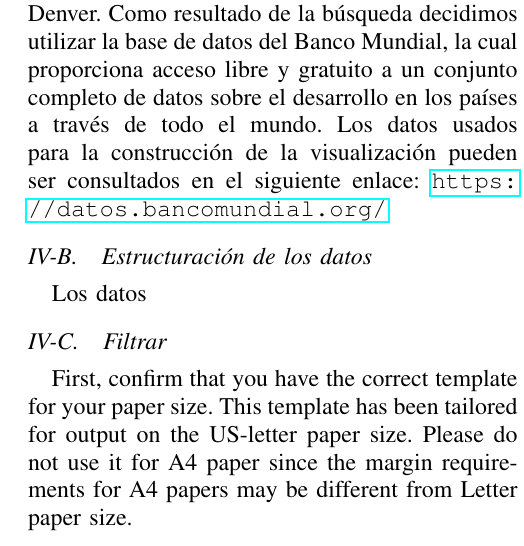
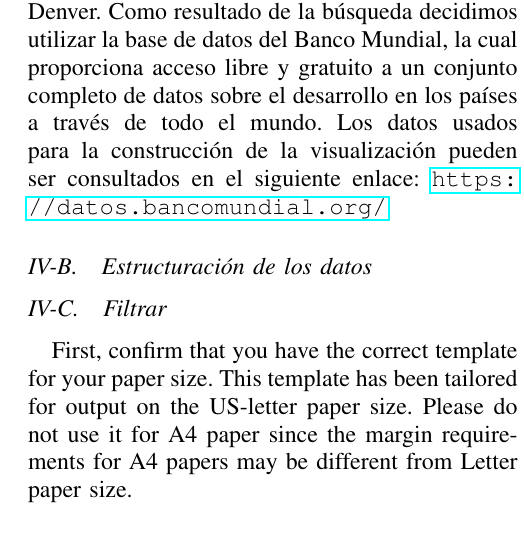
Before and after one commit to asvaaron/proyecto-visualizacion-TEC, a LaTeX paper (paper/main.tex): part of one column of page 2 of 4, cut so that both start at the same text. Compiled offline with pdfLaTeX.

Commit message:
Updates from Overleaf

```diff
--- a/paper/main.tex
+++ b/paper/main.tex
@@ -115,7 +115,6 @@ Como resultado de la búsqueda decidimos utilizar la base de datos del Banco Mun
 
 \subsection{Estructuración  de  los  datos}
 
-Los datos
 
 \subsection{Filtrar}
 
```
